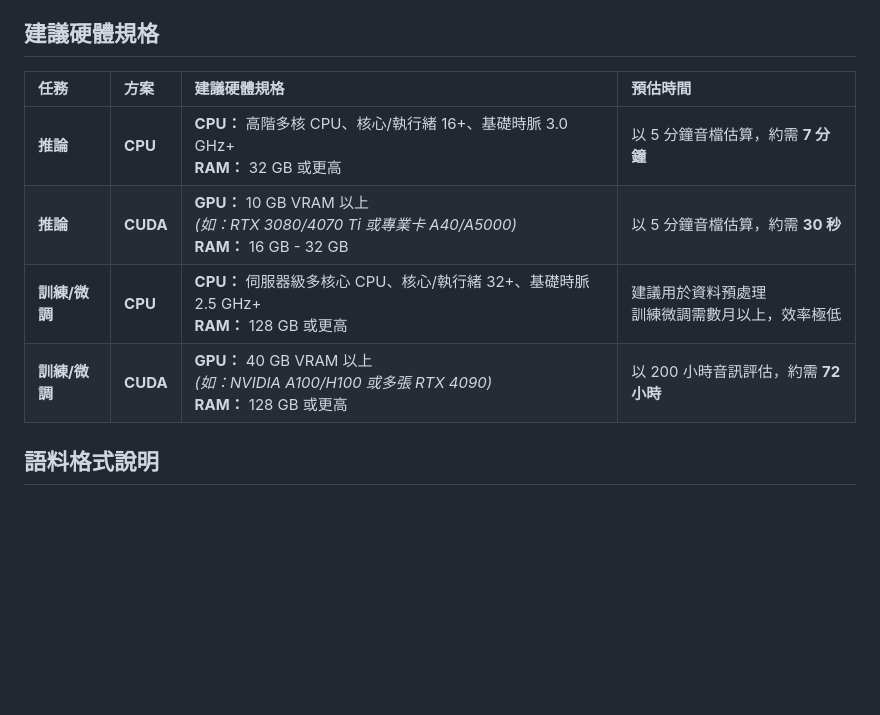
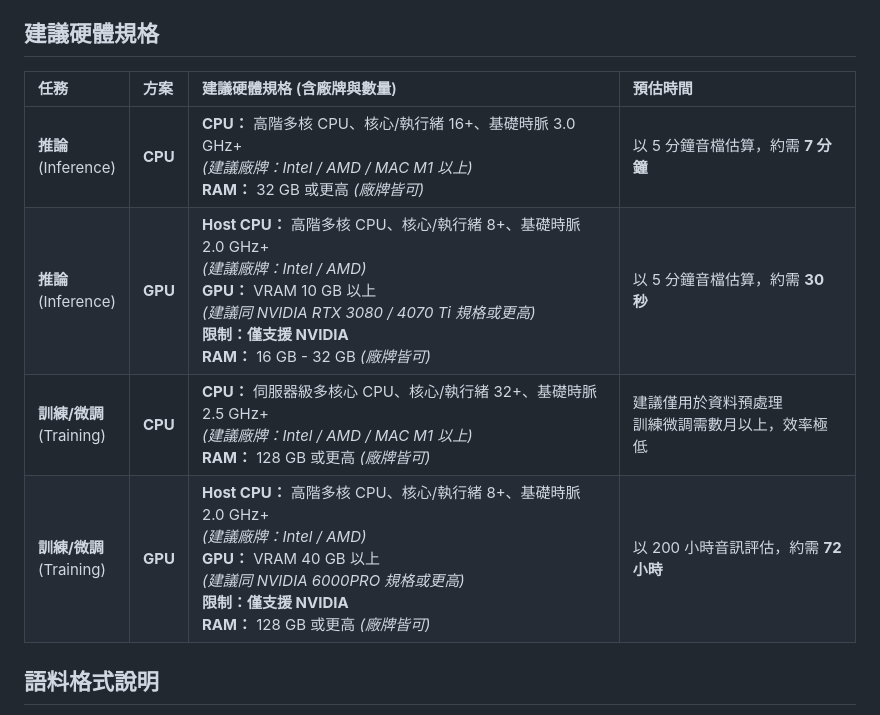
Before and after one commit to adi-gov-tw/Taiwan-Tongues-ASR-CE, a Markdown page: README.md, the part around the change. Drawn GitHub-style; blank space fills up the shorter version.

Commit message:
Update hardware specifications in README

```diff
--- a/README.md
+++ b/README.md
@@ -100,12 +100,12 @@
   專案說明文件，提供使用指南與參考資訊。
 
 ## 建議硬體規格
-| 任務 | 方案 | 建議硬體規格 | 預估時間 |
+| 任務 | 方案 | 建議硬體規格 (含廠牌與數量) | 預估時間 |
 | :--- | :--- | :--- | :--- |
-| **推論** | **CPU** | **CPU：** 高階多核 CPU、核心/執行緒 16+、基礎時脈 3.0 GHz+<br>**RAM：** 32 GB 或更高 | 以 5 分鐘音檔估算，約需 **7 分鐘** |
-| **推論** | **CUDA** | **GPU：** 10 GB VRAM 以上<br>*(如：RTX 3080/4070 Ti 或專業卡 A40/A5000)*<br>**RAM：** 16 GB - 32 GB | 以 5 分鐘音檔估算，約需 **30 秒** |
-| **訓練/微調** | **CPU** | **CPU：** 伺服器級多核心 CPU、核心/執行緒 32+、基礎時脈 2.5 GHz+<br>**RAM：** 128 GB 或更高 | 建議用於資料預處理<br>訓練微調需數月以上，效率極低 |
-| **訓練/微調** | **CUDA** | **GPU：** 40 GB VRAM 以上<br>*(如：NVIDIA A100/H100 或多張 RTX 4090)*<br>**RAM：** 128 GB 或更高 | 以 200 小時音訊評估，約需 **72 小時** |
+| **推論**<br>(Inference) | **CPU** | **CPU：** 高階多核 CPU、核心/執行緒 16+、基礎時脈 3.0 GHz+<br>*(建議廠牌：Intel / AMD / MAC M1 以上)*<br>**RAM：** 32 GB 或更高 *(廠牌皆可)* | 以 5 分鐘音檔估算，約需 **7 分鐘** |
+| **推論**<br>(Inference) | **GPU** | **Host CPU：** 高階多核 CPU、核心/執行緒 8+、基礎時脈 2.0 GHz+<br>*(建議廠牌：Intel / AMD)*<br>**GPU：** VRAM 10 GB 以上<br>*(建議同 NVIDIA RTX 3080 / 4070 Ti 規格或更高)*<br>**限制：僅支援 NVIDIA**<br>**RAM：** 16 GB - 32 GB *(廠牌皆可)* | 以 5 分鐘音檔估算，約需 **30 秒** |
+| **訓練/微調**<br>(Training) | **CPU** | **CPU：** 伺服器級多核心 CPU、核心/執行緒 32+、基礎時脈 2.5 GHz+<br>*(建議廠牌：Intel / AMD / MAC M1 以上)*<br>**RAM：** 128 GB 或更高 *(廠牌皆可)* | 建議僅用於資料預處理<br>訓練微調需數月以上，效率極低 |
+| **訓練/微調**<br>(Training) | **GPU** | **Host CPU：** 高階多核 CPU、核心/執行緒 8+、基礎時脈 2.0 GHz+<br>*(建議廠牌：Intel / AMD)*<br>**GPU：** VRAM 40 GB 以上<br>*(建議同 NVIDIA 6000PRO 規格或更高)*<br>**限制：僅支援 NVIDIA**<br>**RAM：** 128 GB 或更高 *(廠牌皆可)* | 以 200 小時音訊評估，約需 **72 小時** |
 
 ## 語料格式說明
 
```
